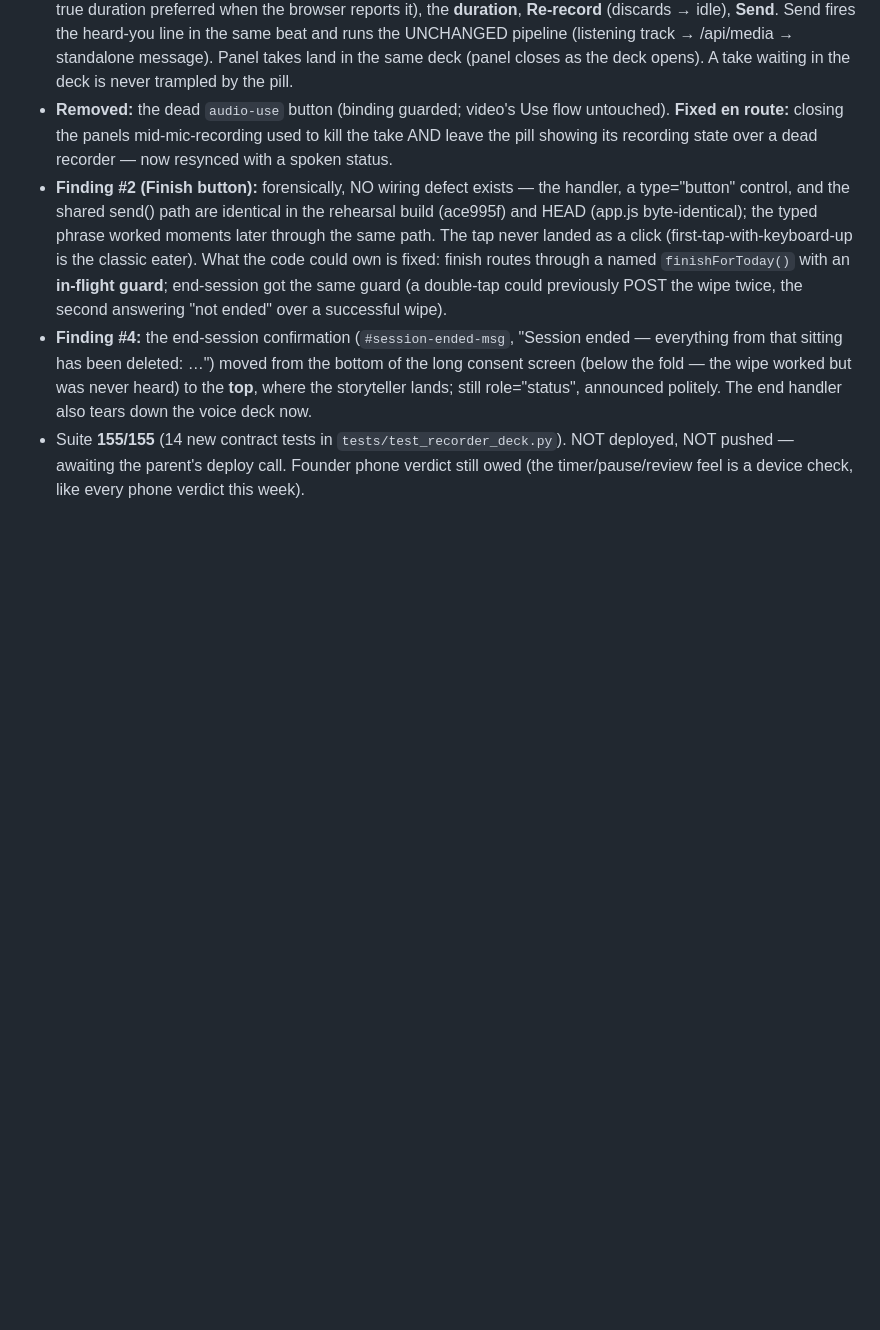
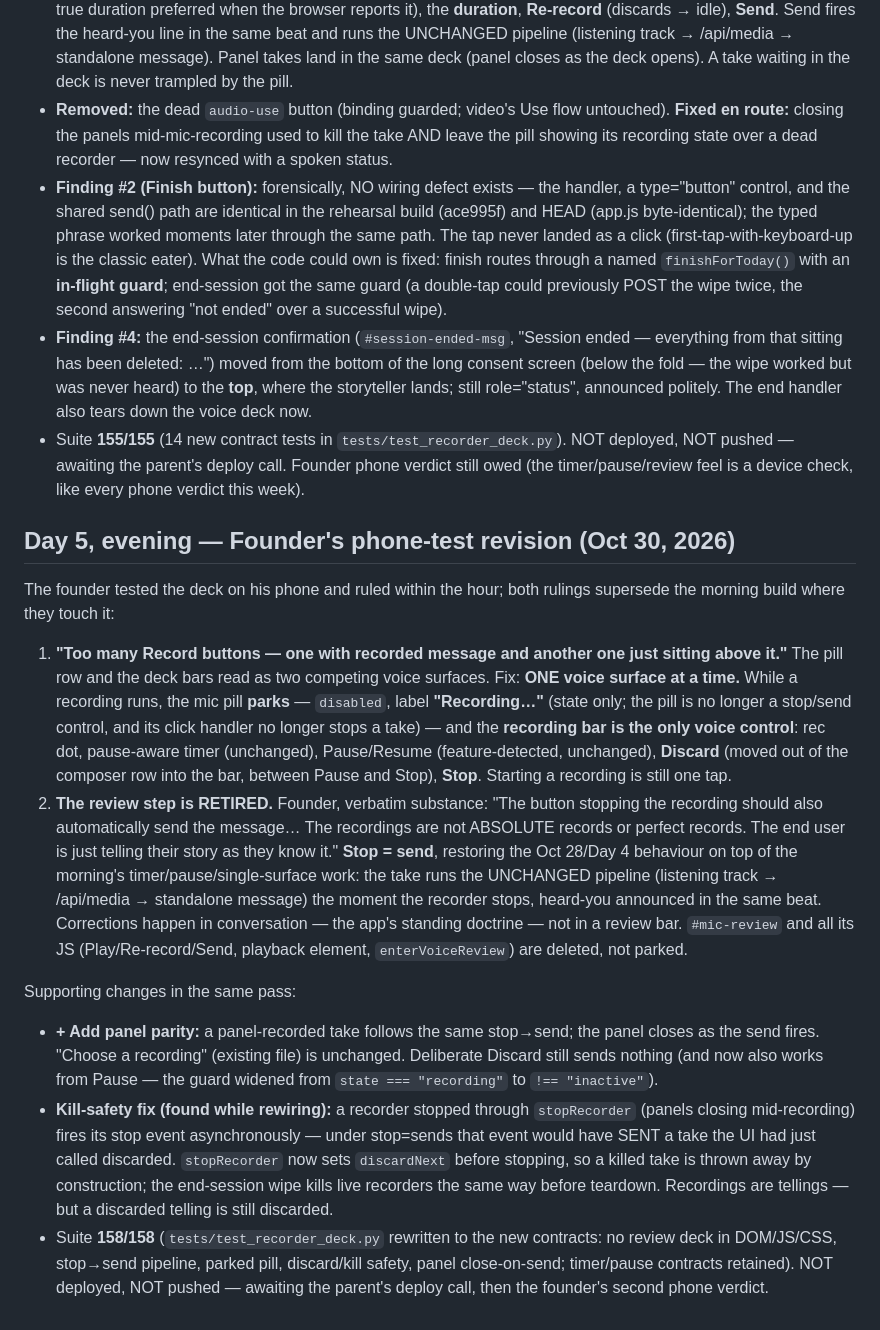
Before and after one commit to alomepet3r/liv-story-companion, a Markdown page: DAY4-STATUS.md, the part around the change. Drawn GitHub-style; blank space fills up the shorter version.

Commit message:
Record Day 5 evening founder revision (review retired, one surface, stop=sends) in DAY4-STATUS

```diff
--- a/DAY4-STATUS.md
+++ b/DAY4-STATUS.md
@@ -119,3 +119,15 @@ The recorder maze, audited in code before building. **Before:** the mic path too
 - **Finding #2 (Finish button):** forensically, NO wiring defect exists — the handler, a type="button" control, and the shared send() path are identical in the rehearsal build (ace995f) and HEAD (app.js byte-identical); the typed phrase worked moments later through the same path. The tap never landed as a click (first-tap-with-keyboard-up is the classic eater). What the code could own is fixed: finish routes through a named `finishForToday()` with an **in-flight guard**; end-session got the same guard (a double-tap could previously POST the wipe twice, the second answering "not ended" over a successful wipe).
 - **Finding #4:** the end-session confirmation (`#session-ended-msg`, "Session ended — everything from that sitting has been deleted: …") moved from the bottom of the long consent screen (below the fold — the wipe worked but was never heard) to the **top**, where the storyteller lands; still role="status", announced politely. The end handler also tears down the voice deck now.
 - Suite **155/155** (14 new contract tests in `tests/test_recorder_deck.py`). NOT deployed, NOT pushed — awaiting the parent's deploy call. Founder phone verdict still owed (the timer/pause/review feel is a device check, like every phone verdict this week).
+
+## Day 5, evening — Founder's phone-test revision (Oct 30, 2026)
+
+The founder tested the deck on his phone and ruled within the hour; both rulings supersede the morning build where they touch it:
+
+1. **"Too many Record buttons — one with recorded message and another one just sitting above it."** The pill row and the deck bars read as two competing voice surfaces. Fix: **ONE voice surface at a time.** While a recording runs, the mic pill **parks** — `disabled`, label **"Recording…"** (state only; the pill is no longer a stop/send control, and its click handler no longer stops a take) — and the **recording bar is the only voice control**: rec dot, pause-aware timer (unchanged), Pause/Resume (feature-detected, unchanged), **Discard** (moved out of the composer row into the bar, between Pause and Stop), **Stop**. Starting a recording is still one tap.
+2. **The review step is RETIRED.** Founder, verbatim substance: "The button stopping the recording should also automatically send the message… The recordings are not ABSOLUTE records or perfect records. The end user is just telling their story as they know it." **Stop = send**, restoring the Oct 28/Day 4 behaviour on top of the morning's timer/pause/single-surface work: the take runs the UNCHANGED pipeline (listening track → /api/media → standalone message) the moment the recorder stops, heard-you announced in the same beat. Corrections happen in conversation — the app's standing doctrine — not in a review bar. `#mic-review` and all its JS (Play/Re-record/Send, playback element, `enterVoiceReview`) are deleted, not parked.
+
+Supporting changes in the same pass:
+- **+ Add panel parity:** a panel-recorded take follows the same stop→send; the panel closes as the send fires. "Choose a recording" (existing file) is unchanged. Deliberate Discard still sends nothing (and now also works from Pause — the guard widened from `state === "recording"` to `!== "inactive"`).
+- **Kill-safety fix (found while rewiring):** a recorder stopped through `stopRecorder` (panels closing mid-recording) fires its stop event asynchronously — under stop=sends that event would have SENT a take the UI had just called discarded. `stopRecorder` now sets `discardNext` before stopping, so a killed take is thrown away by construction; the end-session wipe kills live recorders the same way before teardown. Recordings are tellings — but a discarded telling is still discarded.
+- Suite **158/158** (`tests/test_recorder_deck.py` rewritten to the new contracts: no review deck in DOM/JS/CSS, stop→send pipeline, parked pill, discard/kill safety, panel close-on-send; timer/pause contracts retained). NOT deployed, NOT pushed — awaiting the parent's deploy call, then the founder's second phone verdict.
```
